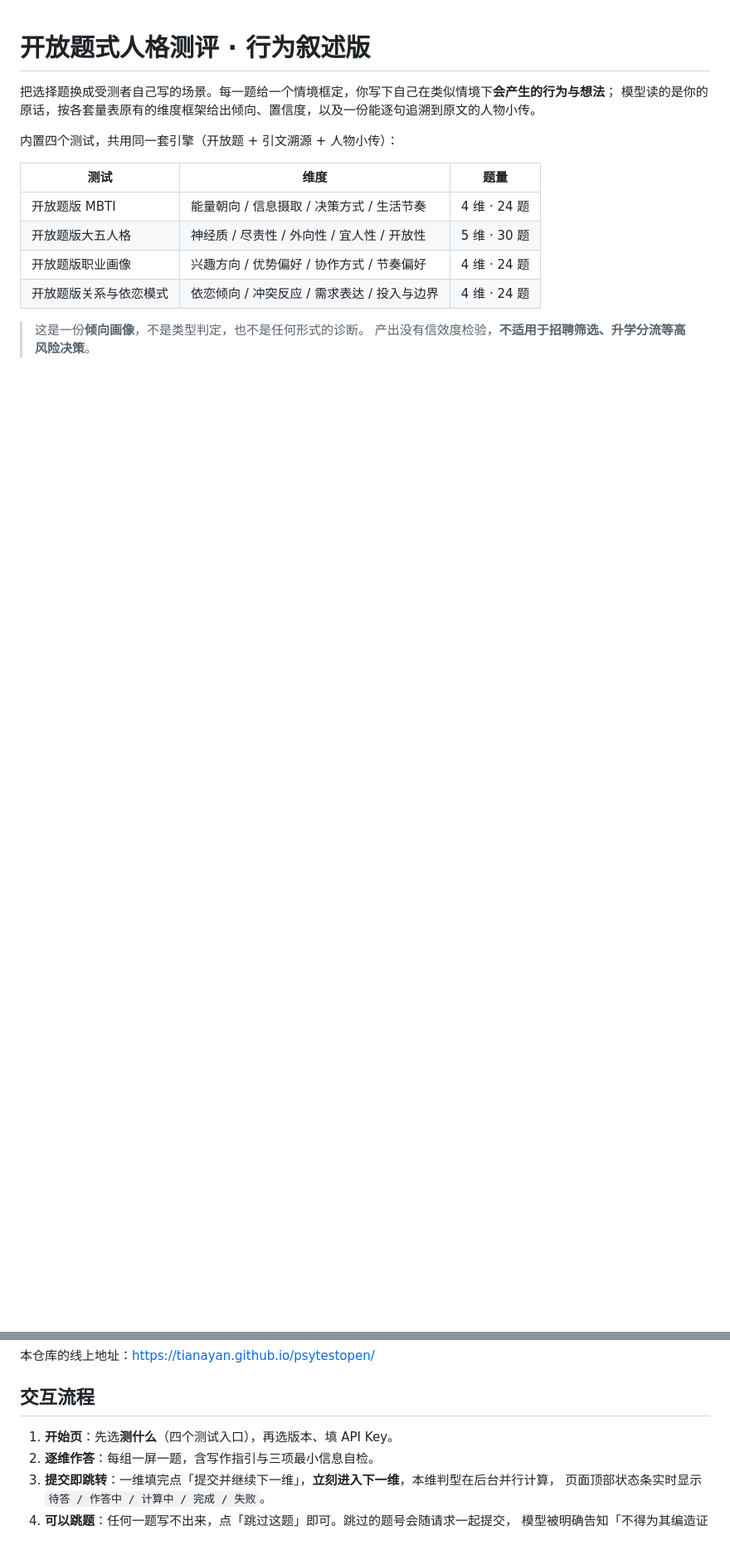
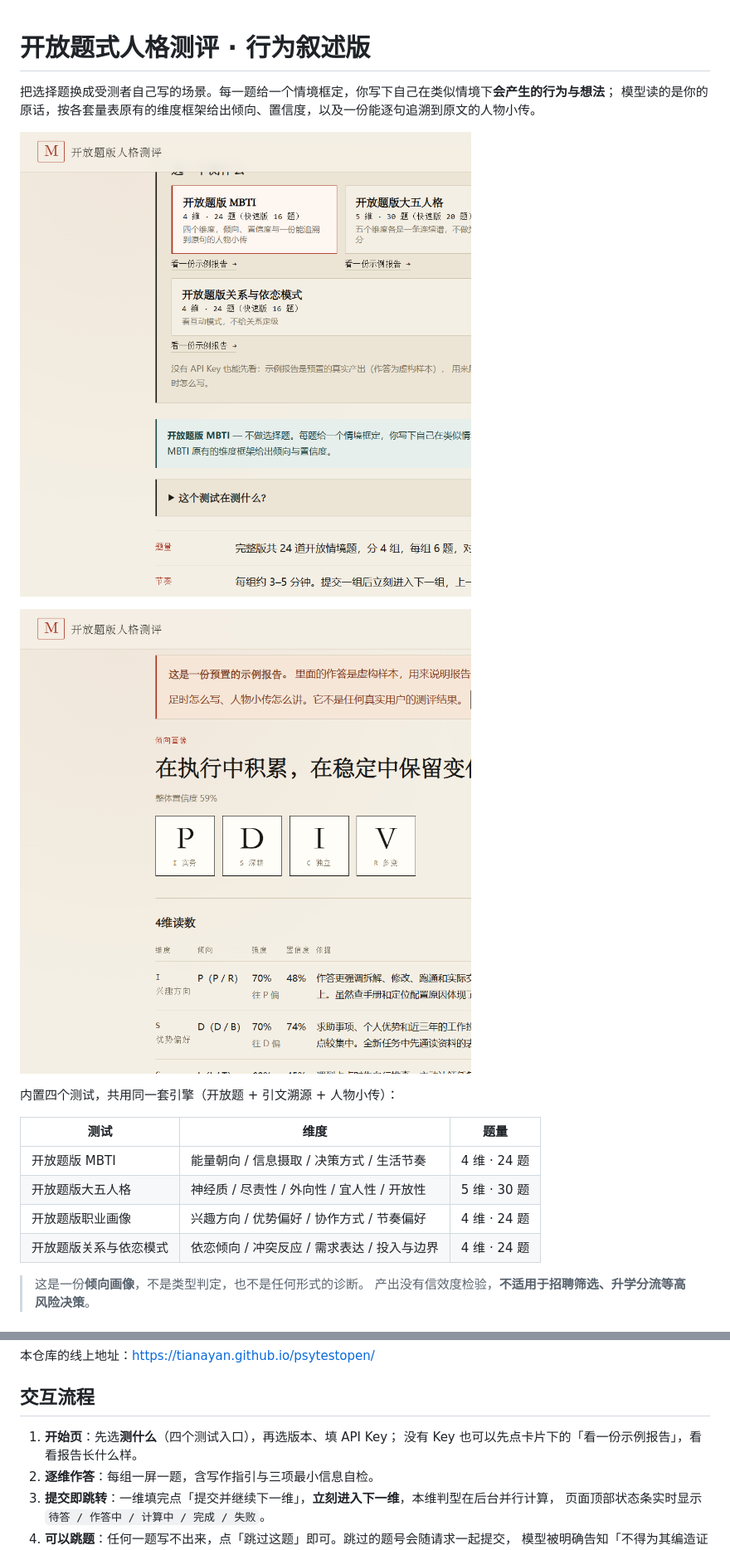
Before and after one commit to TianaYan/psytestopen, a Markdown page: README.md, 2 parts joined by grey strips. Shown at 83% size. GitHub-like rendering; pictures changed too: docs/screenshot-report.png (added), docs/screenshot-start.png (added); blank space fills up the shorter version.

```diff
--- a/README.md
+++ b/README.md
@@ -2,6 +2,10 @@
 
 把选择题换成受测者自己写的场景。每一题给一个情境框定，你写下自己在类似情境下**会产生的行为与想法**；
 模型读的是你的原话，按各套量表原有的维度框架给出倾向、置信度，以及一份能逐句追溯到原文的人物小传。
+
+![开始页：四个测试入口，每个都能先看示例报告](docs/screenshot-start.png)
+
+![报告页：倾向字母、各维读数与判断依据](docs/screenshot-report.png)
 
 内置四个测试，共用同一套引擎（开放题 + 引文溯源 + 人物小传）：
 
@@ -49,7 +70,8 @@ npm start
 
 ## 交互流程
 
-1. **开始页**：先选**测什么**（四个测试入口），再选版本、填 API Key。
+1. **开始页**：先选**测什么**（四个测试入口），再选版本、填 API Key；
+   没有 Key 也可以先点卡片下的「看一份示例报告」，看看报告长什么样。
 2. **逐维作答**：每组一屏一题，含写作指引与三项最小信息自检。
 3. **提交即跳转**：一维填完点「提交并继续下一维」，**立刻进入下一维**，本维判型在后台并行计算，
    页面顶部状态条实时显示 `待答 / 作答中 / 计算中 / 完成 / 失败`。
```
Also changed, not shown: other parts of README.md (+29 -5 lines), docs/screenshot-quiz.png (added), 13 other files.
